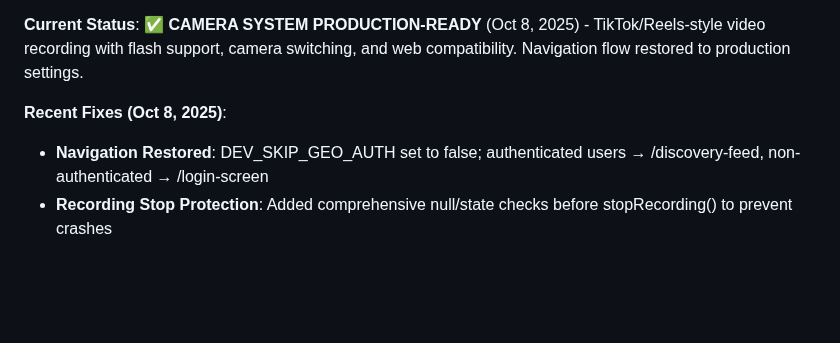
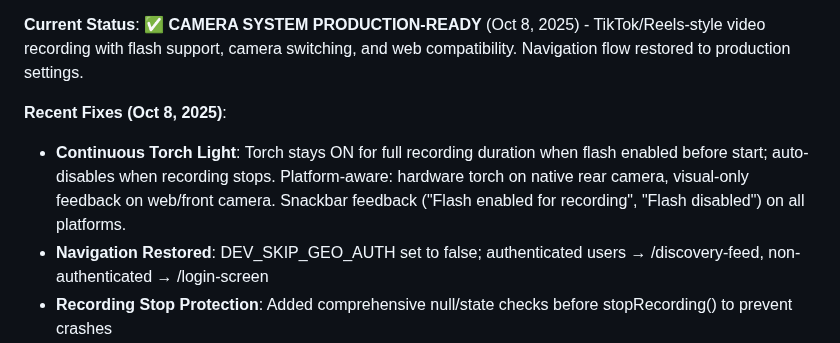
Before and after one commit to Gdogmacbobb/upload-now-works-fix-posting, a Markdown page: replit.md, the part around the change. Drawn GitHub-style; blank space fills up the shorter version.

Commit message:
Improve video recording by keeping the torch light on Fixes an issue where the torch light would turn off prematurely during video recording by implementing platform-aware torch management and adding snackbar feedback.
Replit-Commit-Author: Agent
Replit-Commit-Session-Id: 28a27936-06bb-47ab-8c4d-368ade1be9b2
Replit-Commit-Checkpoint-Type: full_checkpoint
Replit-Commit-Screenshot-Url: https://storage.googleapis.com/screenshot-production-us-central1/3778a8d9-5267-4cac-ae3b-ed25f4f80501/28a27936-06bb-47ab-8c4d-368ade1be9b2/flKAb98

```diff
--- a/replit.md
+++ b/replit.md
@@ -5,6 +5,7 @@ YNFNY is a cross-platform Flutter mobile application serving as a social platfor
 **Current Status**: ✅ **CAMERA SYSTEM PRODUCTION-READY** (Oct 8, 2025) - TikTok/Reels-style video recording with flash support, camera switching, and web compatibility. Navigation flow restored to production settings.
 
 **Recent Fixes (Oct 8, 2025)**:
+- **Continuous Torch Light**: Torch stays ON for full recording duration when flash enabled before start; auto-disables when recording stops. Platform-aware: hardware torch on native rear camera, visual-only feedback on web/front camera. Snackbar feedback ("Flash enabled for recording", "Flash disabled") on all platforms.
 - **Navigation Restored**: DEV_SKIP_GEO_AUTH set to false; authenticated users → /discovery-feed, non-authenticated → /login-screen
 - **Recording Stop Protection**: Added comprehensive null/state checks before stopRecording() to prevent crashes
 - **Flash Auto-Off Fix**: Platform-aware flash disable after recording - visual-only on web, hardware call on native to prevent NoSuchMethodError
```
